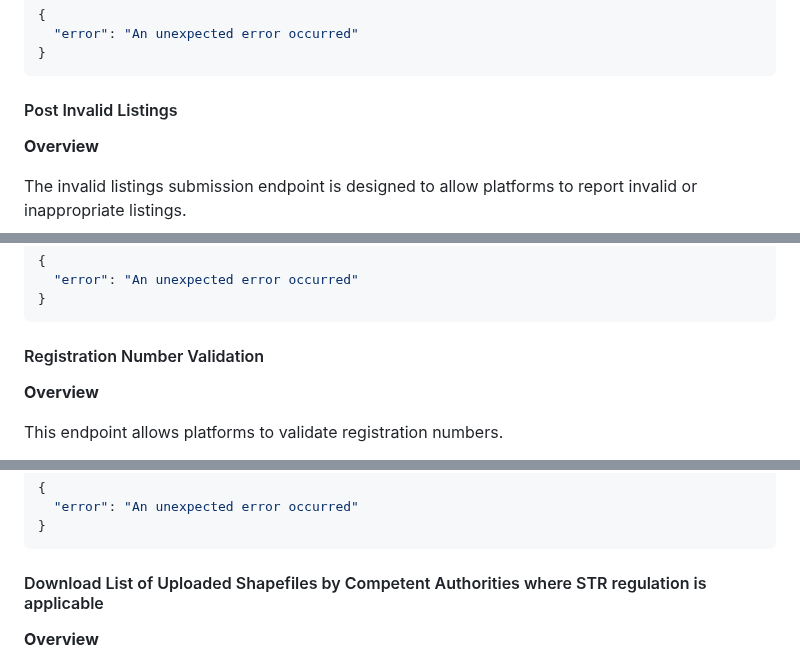
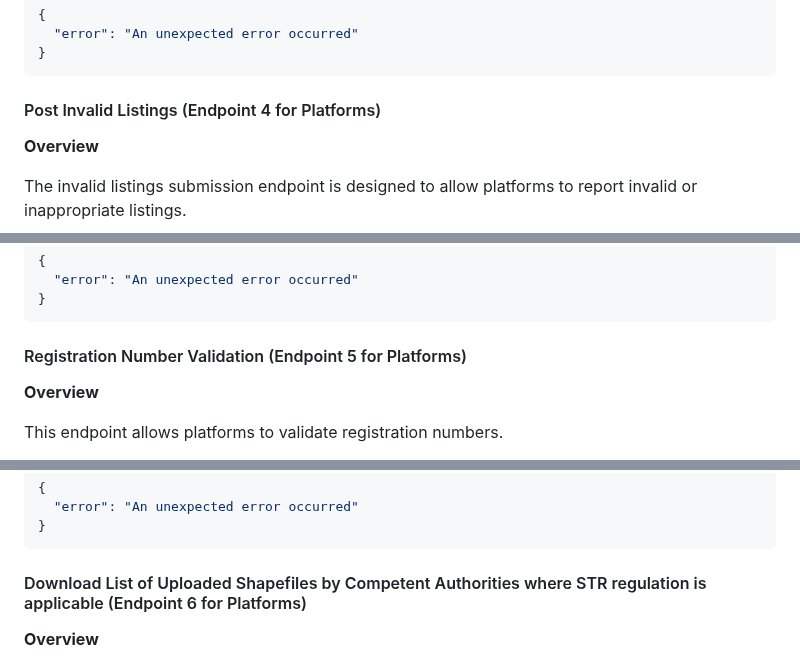
Before and after one commit to SEMICeu/STR-AP, a Markdown page: prototype/5. Documentation for stakeholders/Platforms.md, 3 parts joined by grey strips. Rendered like a GitHub page.

````diff
--- a/prototype/5. Documentation for stakeholders/Platforms.md
+++ b/prototype/5. Documentation for stakeholders/Platforms.md
@@ -410,7 +412,7 @@ The shapefiles retrieval endpoint is designed to provide platforms with access t
 }
 ```
 
-#### Post Invalid Listings
+#### Post Invalid Listings (Endpoint 4 for Platforms)
 
 **Overview**
 
@@ -530,7 +532,7 @@ The invalid listings submission endpoint is designed to allow platforms to repor
 }
 ```
 
-#### Registration Number Validation
+#### Registration Number Validation (Endpoint 5 for Platforms)
 
 **Overview**
 
@@ -607,7 +609,7 @@ This endpoint allows platforms to validate registration numbers.
 }
 ```
 
-#### Download List of Uploaded Shapefiles by Competent Authorities where STR regulation is applicable
+#### Download List of Uploaded Shapefiles by Competent Authorities where STR regulation is applicable (Endpoint 6 for Platforms)
 
 **Overview**
 
````
Also changed, not shown: other parts of prototype/5. Documentation for stakeholders/Platforms.md (+8 -6 lines).
